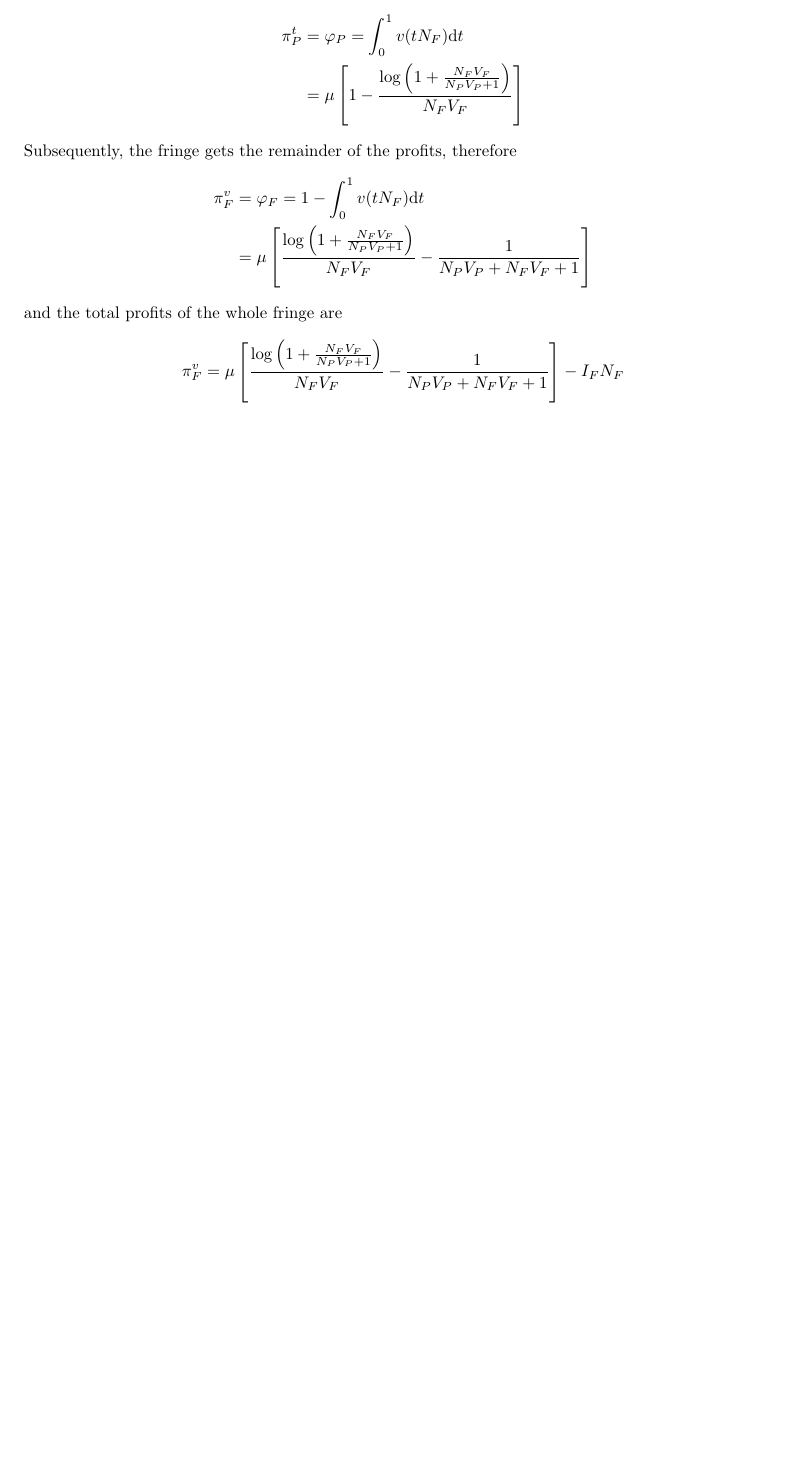
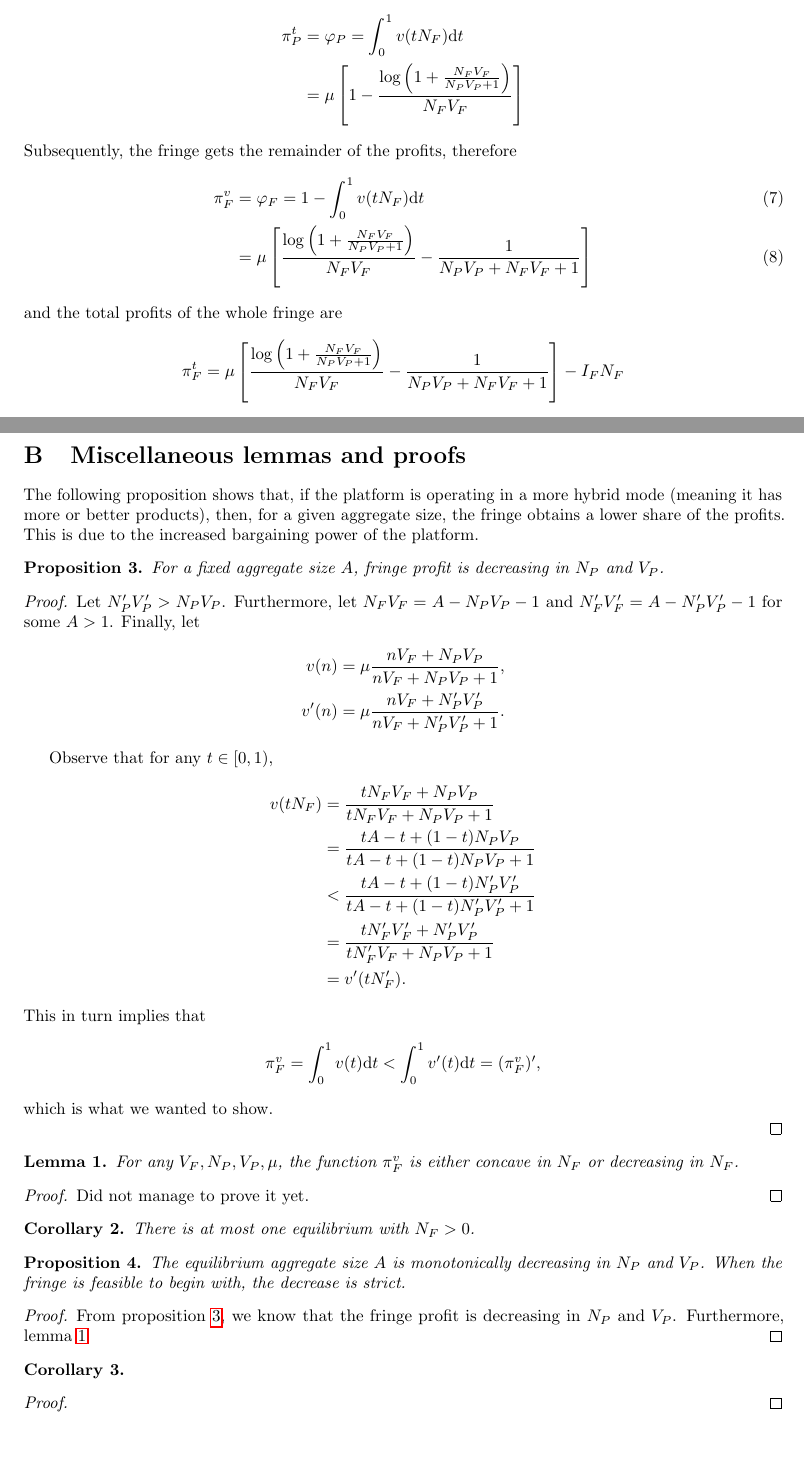
Before and after one commit to stanmart/ValueOfIntermediation, a LaTeX paper (src/paper/application.tex): part of page 5 of 7 before the commit and two parts of pages 5 and 8 of 8 after it, the two joined at a grey line, cut so that both start at the same text, the shorter picture padded with empty space. Compiled offline with pdfLaTeX.

Commit message:
Add some lemmas

```diff
--- a/src/paper/application.tex
+++ b/src/paper/application.tex
@@ -266,13 +266,14 @@ Proposition \ref{prop:one_sided} gives a simple formula for the Shapley value of
             &= \mu \left[ 1 - \frac{\log \left(1 + \frac{N_F V_F}{N_P V_P + 1} \right)}{N_F V_F} \right]
 \end{align*}
 Subsequently, the fringe gets the remainder of the profits, therefore
-\begin{align*}
+\begin{align}
     \pi^v_F &= \varphi_F =  1 - \int_0^1 v(tN_F) \dt \\
             &= \mu \left[ \frac{\log \left( 1 + \frac{N_F V_F}{N_P V_P + 1} \right)}{N_F V_F} - \frac{1}{N_P V_P + N_F V_F + 1} \right]
-\end{align*}
+            \label{eq:fringe_variable_profit}
+\end{align}
 and the total profits of the whole fringe are
 \begin{align*}
-    \pi^v_F = \mu \left[ \frac{\log \left( 1 + \frac{N_F V_F}{N_P V_P + 1} \right)}{N_F V_F} - \frac{1}{N_P V_P + N_F V_F + 1} \right] - I_F N_F
+    \pi^t_F = \mu \left[ \frac{\log \left( 1 + \frac{N_F V_F}{N_P V_P + 1} \right)}{N_F V_F} - \frac{1}{N_P V_P + N_F V_F + 1} \right] - I_F N_F
 \end{align*}
 The free entry condition implies that fringe profits are zero, therefore the number of fringe entrants is given by the implicit equation
 \begin{align}
@@ -398,5 +399,71 @@ Finally, the aggregated value of the fringe can be obtained using the efficiency
 \end{proof}
 
 
+\section{Miscellaneous lemmas and proofs}
+
+The following proposition shows that, if the platform is operating in a more hybrid mode (meaning it has more or better products), then, for a given aggregate size, the fringe obtains a lower share of the profits.
+This is due to the increased bargaining power of the platform.
+
+\begin{proposition}
+    \label{prop:fringe_profit_decreasing_in_N_P}
+    For a fixed aggregate size $A$, fringe profit is decreasing in $N_P$ and $V_P$.
+\end{proposition}
+\begin{proof}
+    Let $N_P' V_P' > N_P V_P$.
+    Furthermore, let $N_F V_F = A - N_P V_P - 1$ and $N_F' V_F' = A - N_P' V_P' - 1$ for some $A > 1$.
+    Finally, let
+    \begin{align*}
+        v(n) &= \mu \frac{n V_F + N_P V_P}{n V_F + N_P V_P + 1}, \\
+        v'(n) &= \mu \frac{n V_F + N_P' V_P'}{n V_F + N_P' V_P' + 1}.
+    \end{align*}
+
+    Observe that for any $t \in [0, 1)$,
+    \begin{align*}
+        v(tN_F) &= \frac{t N_F V_F + N_P V_P}{t N_F V_F + N_P V_P + 1} \\
+                &= \frac{tA - t + (1 - t) N_P V_P}{tA - t + (1 - t) N_P V_P + 1} \\
+                &< \frac{tA - t + (1 - t) N_P' V_P'}{tA - t + (1 - t) N_P' V_P' + 1} \\
+                &= \frac{t N_F' V_F' + N_P' V_P'}{t N_F' V_F + N_P V_P + 1} \\
+                &= v'(tN_F').
+    \end{align*}
+    This in turn implies that
+    \begin{align*}
+        \pi_F^v = \int_0^1 v(t) \dt < \int_0^1 v'(t) \dt = (\pi_F^v)',
+    \end{align*}
+    which is what we wanted to show.
+
+\end{proof}
+
+
+\begin{lemma}
+    \label{lem:shape_of_pi_F}
+    For any $V_F, N_P, V_P, \mu$, the function $\pi^v_F$ is either concave in $N_F$ or decreasing in $N_F$.
+\end{lemma}
+\begin{proof}
+    Did not manage to prove it yet.
+\end{proof}
+
+\begin{corollary}
+    \label{cor:unique_eq}
+    There is at most one equilibrium with $N_F > 0$.
+\end{corollary}
+
+\begin{proposition}
+    \label{prop:A_decreasing_in_N_P}
+    The equilibrium aggregate size $A$ is monotonically decreasing in $N_P$ and $V_P$. When the fringe is feasible to begin with, the decrease is strict.
+\end{proposition}
+\begin{proof}
+    From proposition \ref{prop:fringe_profit_decreasing_in_N_P}, we know that the fringe profit is decreasing in $N_P$ and $V_P$.
+    Furthermore, lemma \ref{lem:shape_of_pi_F}
+\end{proof}
+
+
+\begin{corollary}
+    \label{consumer_welfare_decreasing_in_N_P}
+\end{corollary}
+\begin{proof}
+
+\end{proof}
+
+
 
 \end{document}
```
Also changed, not shown: src/paper/application.tex (2 more changed lines).
